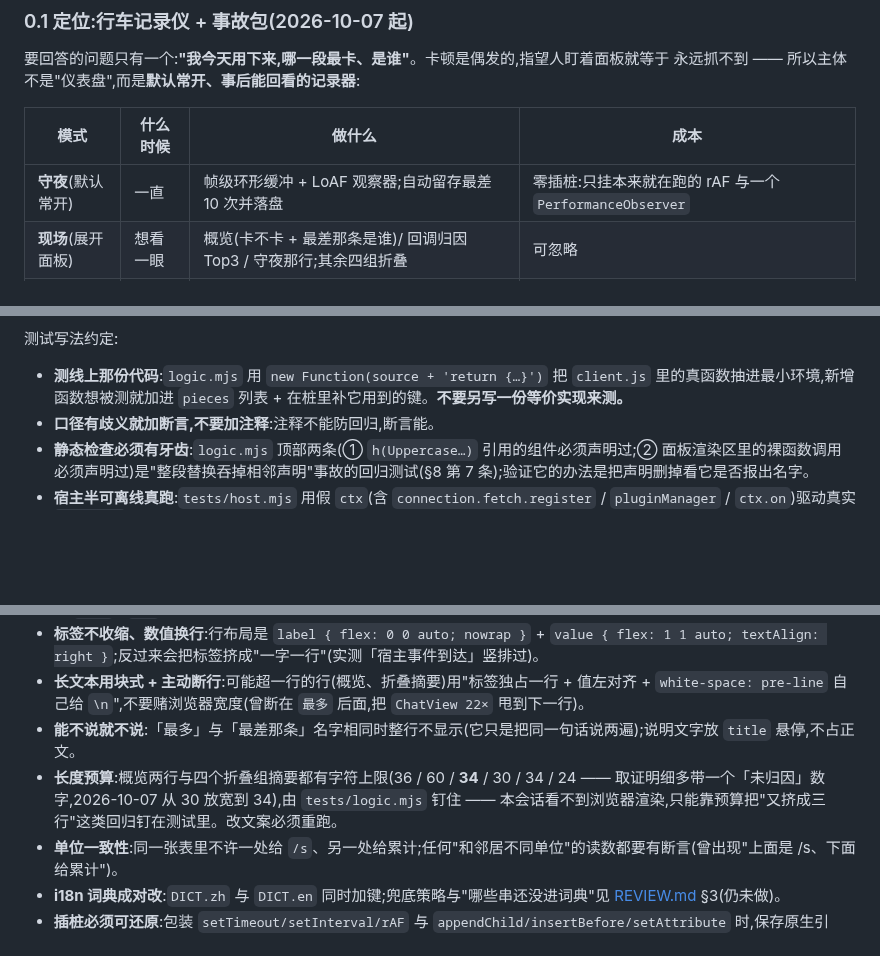
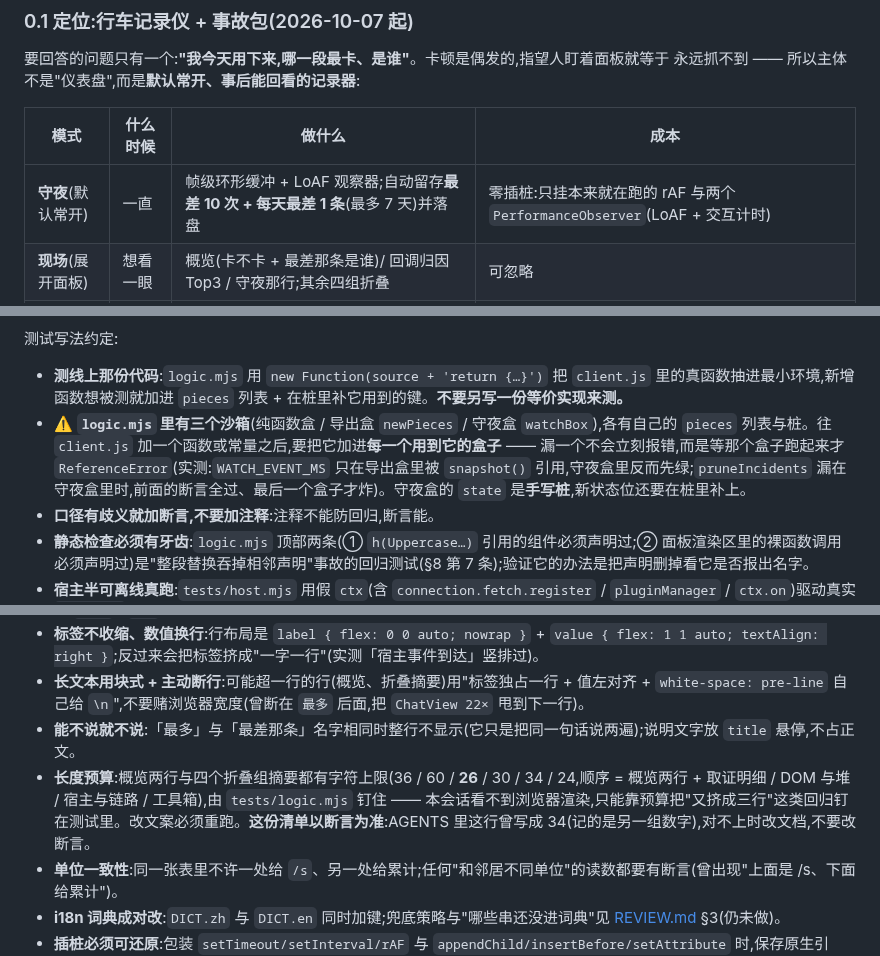
Before and after one commit to yanzhaohui1999/dsh-perf-hud, a Markdown page: AGENTS.md, 3 parts joined by grey strips. GitHub-like rendering; blank space fills up the shorter version.

```diff
--- a/AGENTS.md
+++ b/AGENTS.md
@@ -18,7 +18,7 @@
 
 | 模式 | 什么时候 | 做什么 | 成本 |
 |---|---|---|---|
-| **守夜**(默认常开) | 一直 | 帧级环形缓冲 + LoAF 观察器;自动留存最差 10 次并落盘 | 零插桩:只挂本来就在跑的 rAF 与一个 `PerformanceObserver` |
+| **守夜**(默认常开) | 一直 | 帧级环形缓冲 + LoAF 观察器;自动留存**最差 10 次 + 每天最差 1 条**(最多 7 天)并落盘 | 零插桩:只挂本来就在跑的 rAF 与两个 `PerformanceObserver`(LoAF + 交互计时) |
 | **现场**(展开面板) | 想看一眼 | 概览(卡不卡 + 最差那条是谁)/ 回调归因 Top3 / 守夜那行;其余四组折叠 | 可忽略 |
 | **深录**(显式) | 要抓全 | 才打开原型插桩(DOM 写入 1/10 采样 + 调度点抓栈)与「精确归因」 | 有代价,必须显式开 |
 
@@ -122,6 +122,7 @@ DSH_COOKIE=… node tests/live-host.mjs        # 真实路由;退出码 3 = 宿
 测试写法约定:
 
 - **测线上那份代码**:`logic.mjs` 用 `new Function(source + 'return {…}')` 把 `client.js` 里的真函数抽进最小环境,新增函数想被测就加进 `pieces` 列表 + 在桩里补它用到的键。**不要另写一份等价实现来测。**
+- ⚠️ **`logic.mjs` 里有三个沙箱**(纯函数盒 / 导出盒 `newPieces` / 守夜盒 `watchBox`),各有自己的 `pieces` 列表与桩。往 `client.js` 加一个函数或常量之后,要把它加进**每一个用到它的盒子** —— 漏一个不会立刻报错,而是等那个盒子跑起来才 `ReferenceError`(实测:`WATCH_EVENT_MS` 只在导出盒里被 `snapshot()` 引用,守夜盒里反而先绿;`pruneIncidents` 漏在守夜盒里时,前面的断言全过、最后一个盒子才炸)。守夜盒的 `state` 是**手写桩**,新状态位还要在桩里补上。
 - **口径有歧义就加断言,不要加注释**:注释不能防回归,断言能。
 - **静态检查必须有牙齿**:`logic.mjs` 顶部两条(① `h(Uppercase…)` 引用的组件必须声明过;② 面板渲染区里的裸函数调用必须声明过)是"整段替换吞掉相邻声明"事故的回归测试(§8 第 7 条);验证它的办法是把声明删掉看它是否报出名字。
 - **宿主半可离线真跑**:`tests/host.mjs` 用假 `ctx`(含 `connection.fetch.register` / `pluginManager` / `ctx.on`)驱动真实 `index.js`,断言路由、事件循环升温、confirm 安全线。
@@ -162,7 +163,7 @@ scope 用固定这几个:`client` / `host` / `attribution` / `panel` / `isolatio
 - **标签不收缩、数值换行**:行布局是 `label { flex: 0 0 auto; nowrap }` + `value { flex: 1 1 auto; textAlign: right }`;反过来会把标签挤成"一字一行"(实测「宿主事件到达」竖排过)。
 - **长文本用块式 + 主动断行**:可能超一行的行(概览、折叠摘要)用"标签独占一行 + 值左对齐 + `white-space: pre-line` 自己给 `\n`",不要赌浏览器宽度(曾断在 `最多` 后面,把 `ChatView 22×` 甩到下一行)。
 - **能不说就不说**:「最多」与「最差那条」名字相同时整行不显示(它只是把同一句话说两遍);说明文字放 `title` 悬停,不占正文。
-- **长度预算**:概览两行与四个折叠组摘要都有字符上限(36 / 60 / **34** / 30 / 34 / 24 —— 取证明细多带一个「未归因」数字,2026-10-07 从 30 放宽到 34),由 `tests/logic.mjs` 钉住 —— 本会话看不到浏览器渲染,只能靠预算把"又挤成三行"这类回归钉在测试里。改文案必须重跑。
+- **长度预算**:概览两行与四个折叠组摘要都有字符上限(36 / 60 / **26** / 30 / 34 / 24,顺序 = 概览两行 + 取证明细 / DOM 与堆 / 宿主与链路 / 工具箱),由 `tests/logic.mjs` 钉住 —— 本会话看不到浏览器渲染,只能靠预算把"又挤成三行"这类回归钉在测试里。改文案必须重跑。**这份清单以断言为准**:AGENTS 里这行曾写成 34(记的是另一组数字),对不上时改文档,不要改断言。
 - **单位一致性**:同一张表里不许一处给 `/s`、另一处给累计;任何"和邻居不同单位"的读数都要有断言(曾出现"上面是 /s、下面给累计")。
 - **i18n 词典成对改**:`DICT.zh` 与 `DICT.en` 同时加键;兜底策略与"哪些串还没进词典"见 [REVIEW.md](REVIEW.md) §3(仍未做)。
 - **插桩必须可还原**:包装 `setTimeout/setInterval/rAF` 与 `appendChild/insertBefore/setAttribute` 时,保存原生引用、只在"当前仍是我们那个 wrapper"时才还原(避免踩掉别人的包装)。
```
Also changed, not shown: other parts of AGENTS.md (+2 -0 lines), REVIEW.md (+15 -10 lines).
